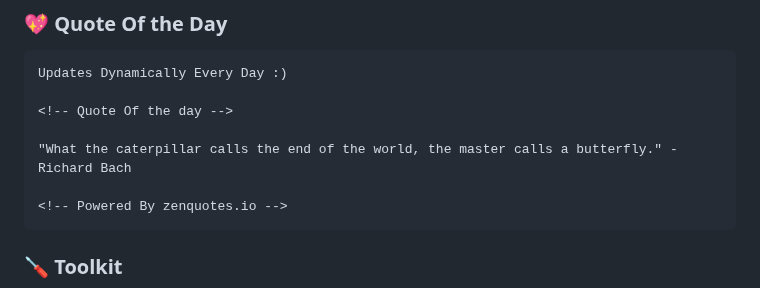
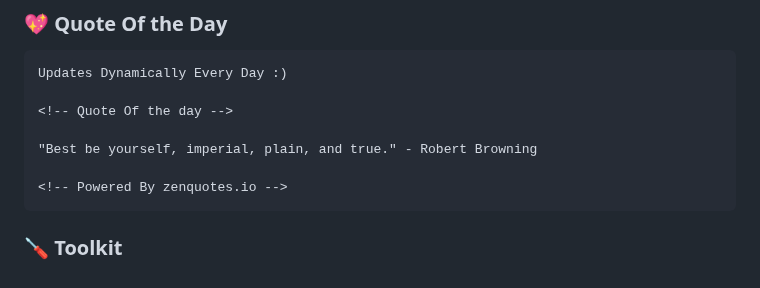
Before and after one commit to codeIntrovert/codeIntrovert, a Markdown page: README.md, the part around the change. Drawn GitHub-style.

Commit message:
Update README with new quote

````diff
--- a/README.md
+++ b/README.md
@@ -40,7 +40,7 @@ Updates Dynamically Every Day :)
 
 <!-- Quote Of the day -->
 
-"What the caterpillar calls the end of the world, the master calls a butterfly." - Richard Bach
+"Best be yourself, imperial, plain, and true." - Robert Browning
 
 <!-- Powered By zenquotes.io -->
 ```
````
